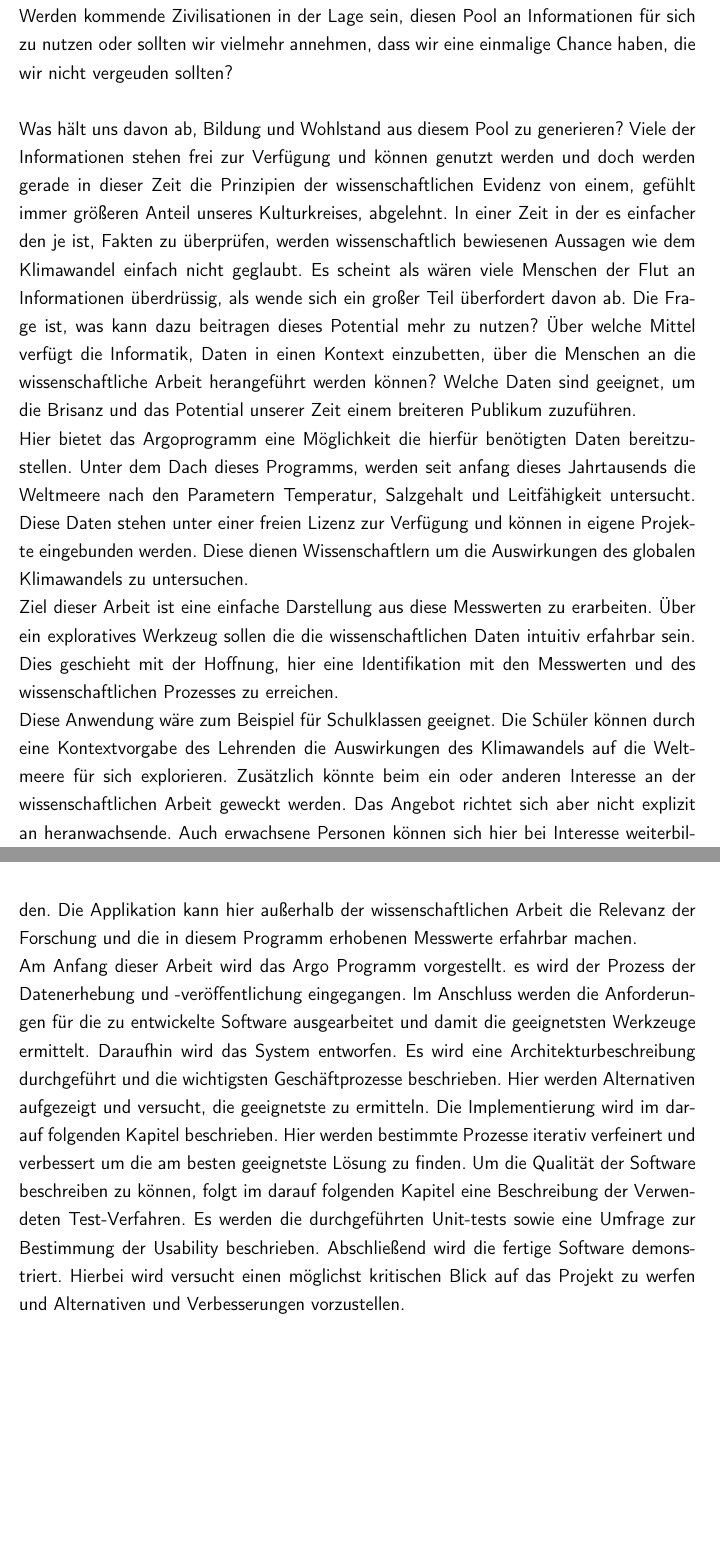
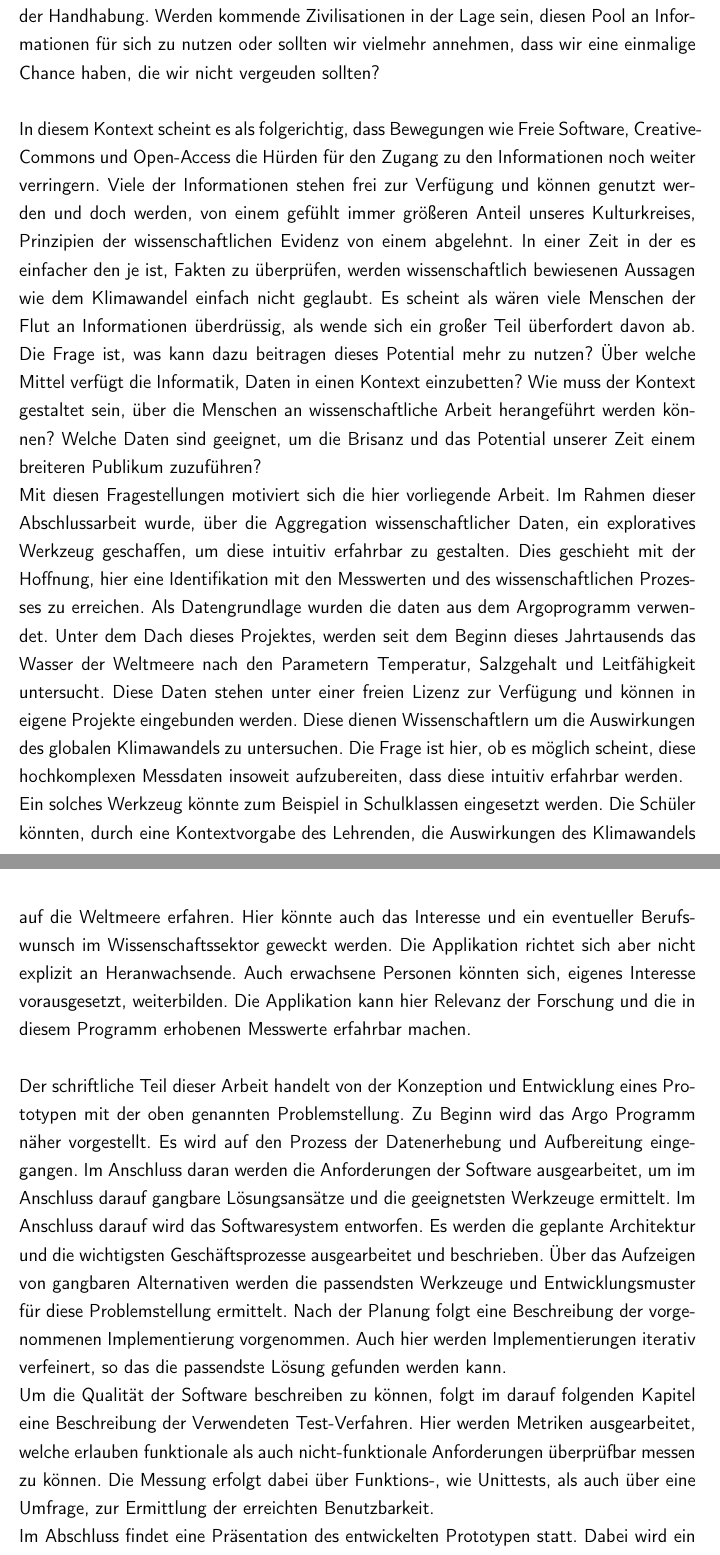
Before and after one commit to se1983/Bachelorarbeit, a LaTeX document (BA_argo_doc/BA_ArgoFloats_main.tex, which reads BA_argo_doc/einleitung.tex): two parts of pages 7 and 8 of 41 before the commit and two parts of pages 7 and 8 of 42 after it, joined at a grey line, cut so that both start at the same text, the shorter picture padded with empty space. The pictures show the PDF file BA_argo_doc/BA_ArgoFloats_main.pdf that the author committed with the source.

Commit message:
Einleitung

```diff
--- a/BA_argo_doc/einleitung.tex
+++ b/BA_argo_doc/einleitung.tex
@@ -6,25 +6,28 @@
     Zum einen verfügen wir über eine noch nie dagewesene Ansammlung an Informationen, zum anderen wurden die Speichermedien, durch die wachsende Komplexität immer flüchtiger und schwieriger in der Handhabung. Werden kommende Zivilisationen in der Lage sein, diesen Pool an Informationen für sich zu nutzen oder sollten wir vielmehr annehmen, dass wir eine einmalige Chance haben, die wir nicht vergeuden sollten? \\
 
-    Was hält uns davon ab, Bildung und Wohlstand aus diesem Pool zu generieren? Viele der Informationen stehen frei zur Verfügung und können genutzt werden und doch werden gerade in dieser Zeit die Prinzipien der wissenschaftlichen Evidenz von einem, gefühlt immer größeren Anteil unseres Kulturkreises, abgelehnt.
+    In diesem Kontext scheint es als folgerichtig, dass Bewegungen wie Freie Software, Creative-Commons und Open-Access die Hürden für den Zugang zu den Informationen noch weiter verringern.  Viele der Informationen stehen frei zur Verfügung und können genutzt werden und doch werden, von einem gefühlt immer größeren Anteil unseres Kulturkreises, Prinzipien der wissenschaftlichen Evidenz von einem abgelehnt.
     In einer Zeit in der es einfacher den je ist, Fakten zu überprüfen, werden wissenschaftlich bewiesenen Aussagen wie dem Klimawandel einfach nicht geglaubt.
     Es scheint als wären viele Menschen der Flut an Informationen überdrüssig, als wende sich ein großer Teil überfordert davon ab.
     Die Frage ist, was kann dazu beitragen dieses Potential mehr zu nutzen?
-    Über welche Mittel verfügt die Informatik, Daten in einen Kontext einzubetten, über die Menschen an  die wissenschaftliche Arbeit herangeführt werden können? Welche Daten sind geeignet, um die Brisanz und das Potential unserer Zeit einem breiteren Publikum zuzuführen.
+    Über welche Mittel verfügt die Informatik, Daten in einen Kontext einzubetten? Wie muss der Kontext gestaltet sein, über die Menschen an  wissenschaftliche Arbeit herangeführt werden können? Welche Daten sind geeignet, um die Brisanz und das Potential unserer Zeit einem breiteren Publikum zuzuführen?
 
-    Hier bietet das Argoprogramm eine Möglichkeit die hierfür benötigten Daten bereitzustellen. Unter dem Dach dieses Programms, werden seit anfang dieses Jahrtausends die Weltmeere nach den Parametern Temperatur, Salzgehalt und Leitfähigkeit untersucht. Diese Daten stehen unter einer freien Lizenz zur Verfügung und können in eigene Projekte eingebunden werden.  Diese dienen Wissenschaftlern um die Auswirkungen des globalen Klimawandels zu untersuchen.
-
-    Ziel dieser Arbeit ist eine einfache Darstellung aus diese Messwerten zu erarbeiten. Über ein exploratives Werkzeug sollen die  die wissenschaftlichen Daten intuitiv erfahrbar sein. Dies geschieht mit der Hoffnung, hier eine Identifikation mit den Messwerten und des wissenschaftlichen Prozesses zu erreichen.
+    Mit diesen Fragestellungen motiviert sich die hier vorliegende Arbeit. Im Rahmen dieser Abschlussarbeit wurde, über die Aggregation wissenschaftlicher Daten, ein exploratives Werkzeug geschaffen, um diese intuitiv erfahrbar zu gestalten. Dies geschieht mit der Hoffnung, hier eine Identifikation mit den Messwerten und des wissenschaftlichen Prozesses zu erreichen. Als Datengrundlage wurden die daten aus dem Argoprogramm verwendet. Unter dem Dach dieses Projektes, werden seit dem Beginn dieses Jahrtausends das Wasser der Weltmeere nach den Parametern Temperatur, Salzgehalt und Leitfähigkeit untersucht. Diese Daten stehen unter einer freien Lizenz zur Verfügung und können in eigene Projekte eingebunden werden.  Diese dienen Wissenschaftlern um die Auswirkungen des globalen Klimawandels zu untersuchen. Die Frage ist hier, ob es möglich scheint, diese hochkomplexen Messdaten insoweit aufzubereiten, dass diese intuitiv erfahrbar werden.
 
 
-    Diese Anwendung wäre zum Beispiel für Schulklassen geeignet. Die Schüler können durch eine Kontextvorgabe des Lehrenden  die Auswirkungen des Klimawandels auf die Weltmeere für sich explorieren. Zusätzlich könnte beim ein oder anderen Interesse an der wissenschaftlichen Arbeit geweckt werden.
-    Das Angebot richtet sich aber nicht explizit an heranwachsende. Auch erwachsene Personen können sich hier bei Interesse weiterbilden. Die Applikation kann hier außerhalb der wissenschaftlichen Arbeit die Relevanz der Forschung und die in diesem Programm erhobenen Messwerte  erfahrbar machen.
+    Ein solches Werkzeug könnte zum Beispiel in Schulklassen eingesetzt werden.
+    Die Schüler könnten, durch eine Kontextvorgabe des Lehrenden, die Auswirkungen des Klimawandels auf die Weltmeere erfahren.
+    Hier könnte auch das Interesse und ein eventueller Berufswunsch im Wissenschaftssektor geweckt werden.
+    Die Applikation richtet sich aber nicht explizit an Heranwachsende. Auch erwachsene Personen könnten sich, eigenes Interesse vorausgesetzt, weiterbilden. Die Applikation kann hier Relevanz der Forschung und die in diesem Programm erhobenen Messwerte erfahrbar machen. \\
 
-    Am Anfang dieser Arbeit wird das Argo Programm vorgestellt. es wird der Prozess der Datenerhebung und -veröffentlichung eingegangen.
-    Im Anschluss werden die Anforderungen für die zu entwickelte Software ausgearbeitet und damit die geeignetsten Werkzeuge ermittelt.
-    Daraufhin wird das System entworfen. Es wird eine Architekturbeschreibung durchgeführt und die wichtigsten Geschäftprozesse beschrieben. Hier werden Alternativen aufgezeigt und versucht, die geeignetste zu ermitteln.
-    Die Implementierung wird im darauf folgenden Kapitel beschrieben. Hier werden bestimmte Prozesse iterativ verfeinert und verbessert um die am besten geeignetste Lösung zu finden.
-    Um die Qualität der Software beschreiben zu können, folgt im darauf folgenden Kapitel eine Beschreibung der Verwendeten Test-Verfahren. Es werden die durchgeführten Unit-tests sowie eine Umfrage zur Bestimmung der Usability beschrieben.
-    Abschließend wird die fertige Software demonstriert. Hierbei wird versucht einen möglichst kritischen Blick auf das Projekt zu werfen und Alternativen und Verbesserungen vorzustellen.
+
+    Der schriftliche Teil dieser Arbeit handelt von der Konzeption und Entwicklung eines Prototypen mit der oben genannten Problemstellung. Zu Beginn wird das Argo Programm näher vorgestellt. Es wird auf den Prozess der Datenerhebung und Aufbereitung eingegangen. Im Anschluss daran werden die Anforderungen der Software ausgearbeitet, um im Anschluss darauf gangbare Lösungsansätze und die geeignetsten Werkzeuge ermittelt.
+    Im Anschluss darauf wird das Softwaresystem entworfen. Es werden die geplante Architektur und die wichtigsten Geschäftsprozesse ausgearbeitet und beschrieben. Über das
+    Aufzeigen von gangbaren Alternativen werden die passendsten Werkzeuge und Entwicklungsmuster für diese Problemstellung ermittelt.
+    Nach der Planung folgt eine Beschreibung der vorgenommenen Implementierung vorgenommen. Auch hier werden Implementierungen iterativ verfeinert, so das die passendste Lösung gefunden werden kann.
+
+    Um die Qualität der Software beschreiben zu können, folgt im darauf folgenden Kapitel eine Beschreibung der Verwendeten Test-Verfahren. Hier werden Metriken ausgearbeitet, welche erlauben funktionale als auch nicht-funktionale Anforderungen überprüfbar messen zu können. Die Messung erfolgt dabei über Funktions-, wie Unittests, als auch über eine Umfrage, zur Ermittlung der erreichten Benutzbarkeit.
+
+    Im Abschluss findet eine Präsentation des entwickelten Prototypen statt. Dabei wird ein möglichst kritischer Blick auf Problemstellung und Lösungen geworfen. Abschließend wird ein Ausblick auf Alternativen und mögliche Weiterentwicklungen der Prototypen gegeben.
 
 
 
```
Also changed, not shown: BA_argo_doc/bib.bib (+20 -0 lines), BA_argo_doc/BA_ArgoFloats_main.pdf, BA_argo_doc/einleitung.tex (2 more changed lines).
